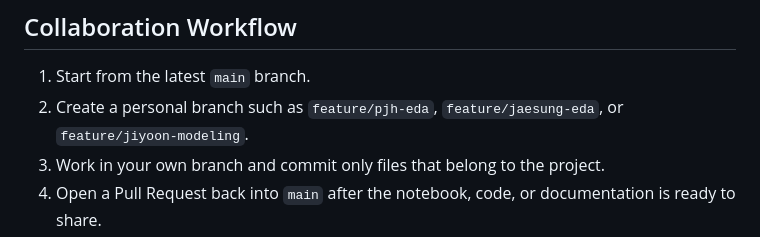
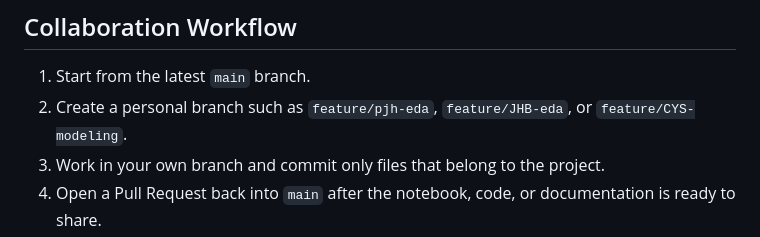
Before and after one commit to JHPark-kor/Oracle-Project, a Markdown page: README.md, the part around the change. GitHub-like rendering.

Commit message:
Update branch naming conventions in README

```diff
--- a/README.md
+++ b/README.md
@@ -45,7 +45,7 @@ Raw data, processed data, downloaded archives, and report PDFs are not tracked i
 ## Collaboration Workflow
 
 1. Start from the latest `main` branch.
-2. Create a personal branch such as `feature/pjh-eda`, `feature/jaesung-eda`, or `feature/jiyoon-modeling`.
+2. Create a personal branch such as `feature/pjh-eda`, `feature/JHB-eda`, or `feature/CYS-modeling`.
 3. Work in your own branch and commit only files that belong to the project.
 4. Open a Pull Request back into `main` after the notebook, code, or documentation is ready to share.
 5. Keep data files local; use `metadata/data_metadata.md` to confirm expected file paths.
```
